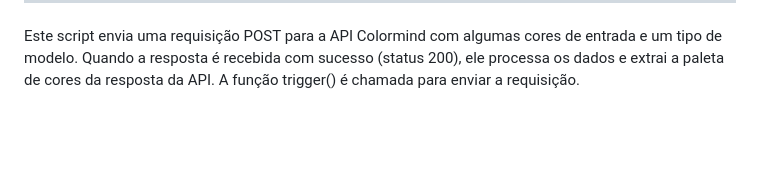
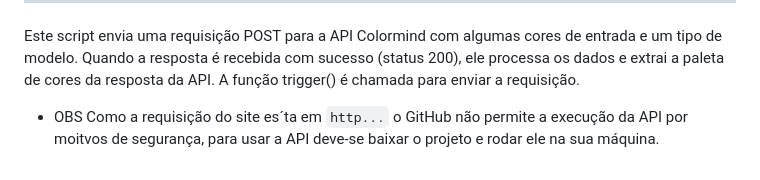
Before and after one commit to ryanoliveira466/colormind, a Markdown page: README.md, the part around the change. Rendered like a GitHub page; blank space fills up the shorter version.

```diff
--- a/README.md
+++ b/README.md
@@ -77,3 +77,6 @@ function trigger() {
 Este script envia uma requisição POST para a API Colormind com algumas cores de entrada e um tipo de modelo.
 Quando a resposta é recebida com sucesso (status 200), ele processa os dados e extrai a paleta de cores da resposta da API.
 A função trigger() é chamada para enviar a requisição.
+
+* <span style="color: red">OBS</span>
+Como a requisição do site es´ta em `http...` o GitHub não permite a execução da API por moitvos de segurança, para usar a API deve-se baixar o projeto e rodar ele na sua máquina.
```
